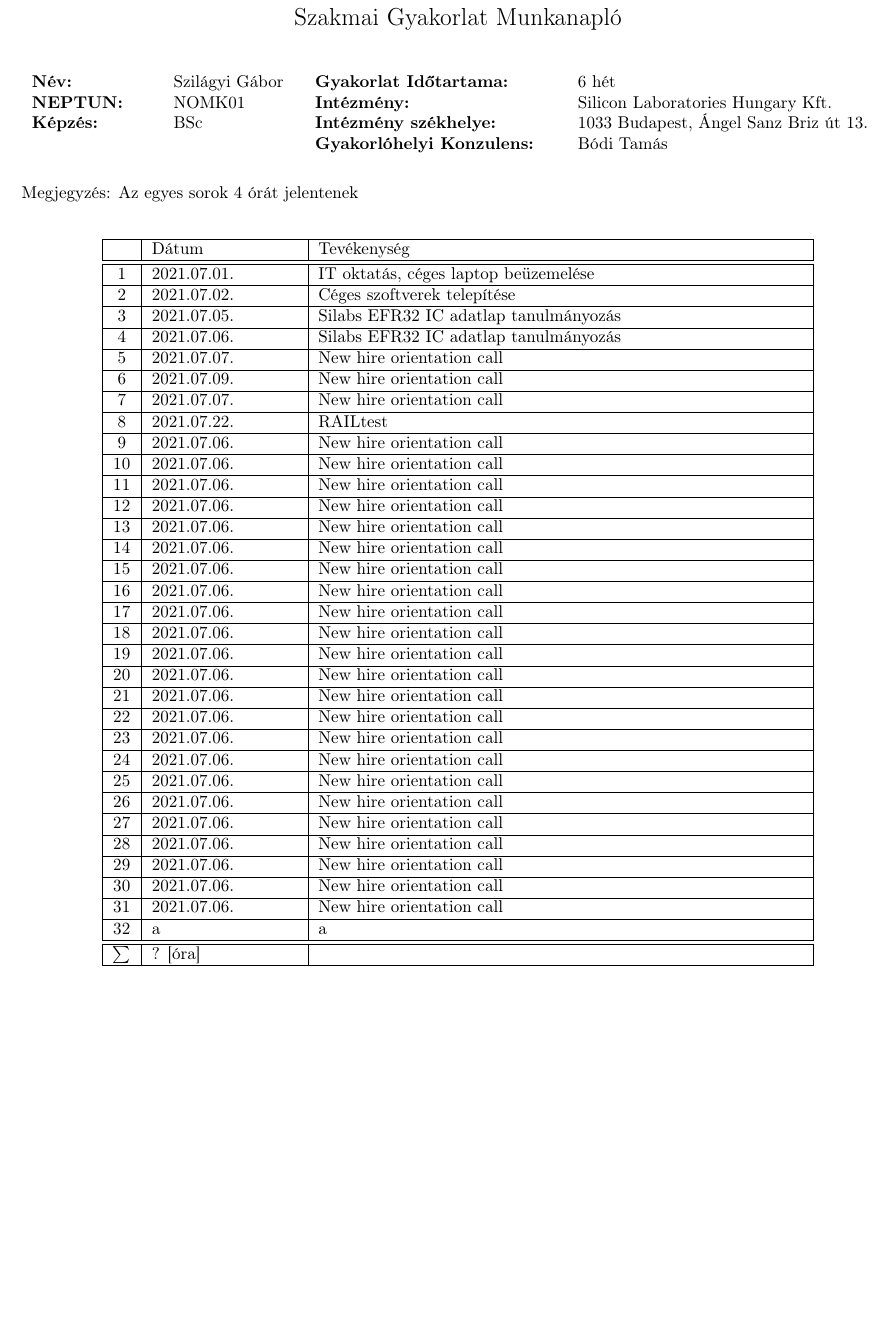
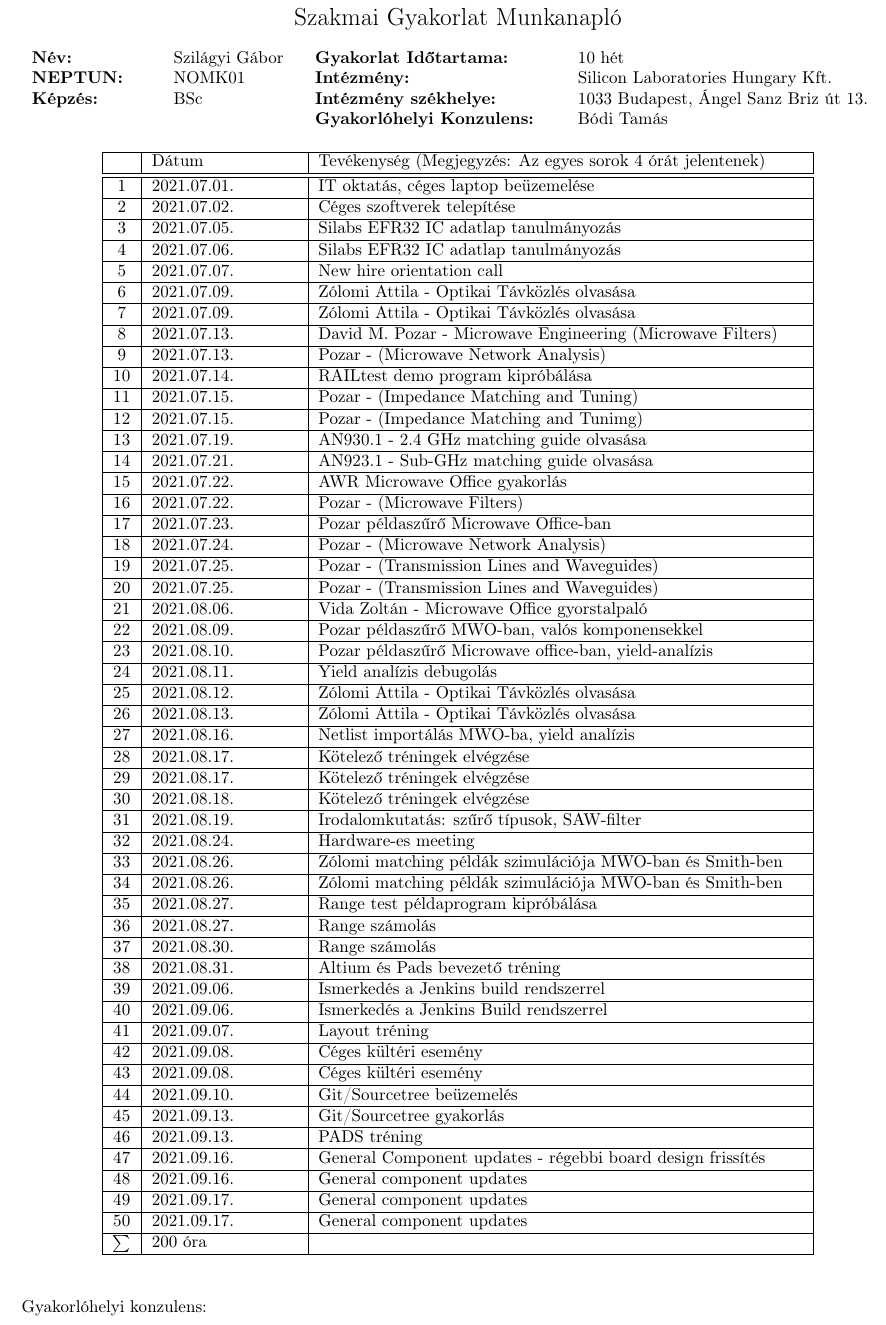
Before and after one commit to szilagyigabor/szakgyak, a LaTeX document (munkanaplo.tex): part of the page, cut so that both start at the same text, the shorter picture padded with empty space. Compiled offline with pdfLaTeX.

Commit message:
finished munkanaplo.tex

```diff
--- a/munkanaplo.tex
+++ b/munkanaplo.tex
@@ -1,4 +1,4 @@
-\documentclass[10pt,a4paper,oneside]{report}
+\documentclass[9pt,a4paper,oneside]{report}
 % nagyon sok kép esetén meggyorsítható a fordítás a draft móddal
 % \documentclass[12pt,a4paper,oneside,draft]{report}
 % ekkor a képek nem renderelődnek ki, csak placeholder lesz mérethelyesen
@@ -136,7 +136,7 @@
 \definecolor{indigo(dye)}{rgb}{0.0, 0.25, 0.42}
 
 % az A4 oldal margóinak és méreteinek beállítása
-\usepackage[left=15mm,right=15mm,top=15mm,bottom=15mm]{geometry}\pagestyle{plain}
+\usepackage[left=15mm,right=15mm,top=10mm,bottom=5mm]{geometry}\pagestyle{plain}
 
 % A sorköz távolság beállítása
 % egyszeres sorköz
@@ -164,54 +164,71 @@
 \begin{center}
 	\Large{Szakmai Gyakorlat Munkanapló}
 \end{center}
-\vspace{0.5 cm}
 \begin{tabular}{p{2.5 cm} p{2.5 cm} p{5 cm} p{6 cm}}
-	\textbf{Név:} & Szilágyi Gábor & \textbf{Gyakorlat Időtartama:} & 6 hét\\
+	\textbf{Név:} & Szilágyi Gábor & \textbf{Gyakorlat Időtartama:} & 10 hét\\
 	\textbf{NEPTUN:} & NOMK01 & \textbf{Intézmény:} & Silicon Laboratories Hungary Kft.\\
 	\textbf{Képzés:} & BSc & \textbf{Intézmény székhelye:} & 1033 Budapest, Ángel Sanz Briz út 13. \\
 	& & \textbf{Gyakorlóhelyi Konzulens:} & Bódi Tamás
-\end{tabular} \\ \\\\
-Megjegyzés: Az egyes sorok 4 órát jelentenek \\
-
-\begin{table}[h]
+\end{tabular}
+\begin{table}[h!]
 	\centering
 	\begin{tabular}{| c | p{3 cm} | p{10 cm} |}
 	\hline
-	 & Dátum & Tevékenység \\ \hline \hline
+	 & Dátum & Tevékenység (Megjegyzés: Az egyes sorok 4 órát jelentenek) \\ \hline \hline
 	\rownum & 2021.07.01. & IT oktatás, céges laptop beüzemelése \\ \hline
 	\rownum & 2021.07.02. & Céges szoftverek telepítése \\ \hline
 	\rownum & 2021.07.05. & Silabs EFR32 IC adatlap tanulmányozás \\ \hline
 	\rownum & 2021.07.06. & Silabs EFR32 IC adatlap tanulmányozás \\ \hline
 	\rownum & 2021.07.07. & New hire orientation call \\ \hline
-	\rownum & 2021.07.09. & New hire orientation call \\ \hline
-	\rownum & 2021.07.07. & New hire orientation call \\ \hline
-	\rownum & 2021.07.22. & RAILtest \\ \hline
-	\rownum & 2021.07.06. & New hire orientation call \\ \hline
-	\rownum & 2021.07.06. & New hire orientation call \\ \hline
-	\rownum & 2021.07.06. & New hire orientation call \\ \hline
-	\rownum & 2021.07.06. & New hire orientation call \\ \hline
-	\rownum & 2021.07.06. & New hire orientation call \\ \hline
-	\rownum & 2021.07.06. & New hire orientation call \\ \hline
-	\rownum & 2021.07.06. & New hire orientation call \\ \hline
-	\rownum & 2021.07.06. & New hire orientation call \\ \hline
-	\rownum & 2021.07.06. & New hire orientation call \\ \hline
-	\rownum & 2021.07.06. & New hire orientation call \\ \hline
-	\rownum & 2021.07.06. & New hire orientation call \\ \hline
-	\rownum & 2021.07.06. & New hire orientation call \\ \hline
-	\rownum & 2021.07.06. & New hire orientation call \\ \hline
-	\rownum & 2021.07.06. & New hire orientation call \\ \hline
-	\rownum & 2021.07.06. & New hire orientation call \\ \hline
-	\rownum & 2021.07.06. & New hire orientation call \\ \hline
-	\rownum & 2021.07.06. & New hire orientation call \\ \hline
-	\rownum & 2021.07.06. & New hire orientation call \\ \hline
-	\rownum & 2021.07.06. & New hire orientation call \\ \hline
-	\rownum & 2021.07.06. & New hire orientation call \\ \hline
-	\rownum & 2021.07.06. & New hire orientation call \\ \hline
-	\rownum & 2021.07.06. & New hire orientation call \\ \hline
-	\rownum & 2021.07.06. & New hire orientation call \\ \hline
-	\rownum & a & a \\ \hline \hline
-	$\sum$ & ? [óra]& \\ \hline
+	\rownum & 2021.07.09. & Zólomi Attila - Optikai Távközlés olvasása \\ \hline
+	\rownum & 2021.07.09. & Zólomi Attila - Optikai Távközlés olvasása \\ \hline
+	\rownum & 2021.07.13. & David M. Pozar - Microwave Engineering (Microwave Filters) \\ \hline
+	\rownum & 2021.07.13. & Pozar - (Microwave Network Analysis) \\ \hline
+	\rownum & 2021.07.14. & RAILtest demo program kipróbálása \\ \hline
+	\rownum & 2021.07.15. & Pozar - (Impedance Matching and Tuning) \\ \hline
+	\rownum & 2021.07.15. & Pozar - (Impedance Matching and Tunimg) \\ \hline
+	\rownum & 2021.07.19. & AN930.1 - 2.4 GHz matching guide olvasása \\ \hline
+	\rownum & 2021.07.21. & AN923.1 - Sub-GHz matching guide olvasása \\ \hline
+	\rownum & 2021.07.22. & AWR Microwave Office gyakorlás \\ \hline
+	\rownum & 2021.07.22. & Pozar - (Microwave Filters) \\ \hline
+	\rownum & 2021.07.23. & Pozar példaszűrő Microwave Office-ban \\ \hline
+	\rownum & 2021.07.24. & Pozar - (Microwave Network Analysis) \\ \hline
+	\rownum & 2021.07.25. & Pozar - (Transmission Lines and Waveguides) \\ \hline
+	\rownum & 2021.07.25. & Pozar - (Transmission Lines and Waveguides) \\ \hline
+	\rownum & 2021.08.06. & Vida Zoltán - Microwave Office gyorstalpaló\\ \hline
+	\rownum & 2021.08.09. & Pozar példaszűrő MWO-ban, valós komponensekkel \\ \hline
+	\rownum & 2021.08.10. & Pozar példaszűrő Microwave office-ban, yield-analízis \\ \hline
+	\rownum & 2021.08.11. & Yield analízis debugolás \\ \hline
+	\rownum & 2021.08.12. & Zólomi Attila - Optikai Távközlés olvasása \\ \hline
+	\rownum & 2021.08.13. & Zólomi Attila - Optikai Távközlés olvasása \\ \hline
+	\rownum & 2021.08.16. & Netlist importálás MWO-ba, yield analízis \\ \hline
+	\rownum & 2021.08.17. & Kötelező tréningek elvégzése \\ \hline
+	\rownum & 2021.08.17. & Kötelező tréningek elvégzése \\ \hline
+	\rownum & 2021.08.18. & Kötelező tréningek elvégzése \\ \hline
+	\rownum & 2021.08.19. & Irodalomkutatás: szűrő típusok, SAW-filter \\ \hline
+	\rownum & 2021.08.24. & Hardware-es meeting \\ \hline
+	\rownum & 2021.08.26. & Zólomi matching példák szimulációja MWO-ban és Smith-ben \\ \hline
+	\rownum & 2021.08.26. & Zólomi matching példák szimulációja MWO-ban és Smith-ben \\ \hline
+	\rownum & 2021.08.27. & Range test példaprogram kipróbálása \\ \hline
+	\rownum & 2021.08.27. & Range számolás \\ \hline
+	\rownum & 2021.08.30. & Range számolás \\ \hline
+	\rownum & 2021.08.31. & Altium és Pads bevezető tréning \\ \hline
+	\rownum & 2021.09.06. & Ismerkedés a Jenkins build rendszerrel \\ \hline
+	\rownum & 2021.09.06. & Ismerkedés a Jenkins Build rendszerrel \\ \hline
+	\rownum & 2021.09.07. & Layout tréning \\ \hline
+	\rownum & 2021.09.08. & Céges kültéri esemény \\ \hline
+	\rownum & 2021.09.08. & Céges kültéri esemény \\ \hline
+	\rownum & 2021.09.10. & Git/Sourcetree beüzemelés \\ \hline
+	\rownum & 2021.09.13. & Git/Sourcetree gyakorlás \\ \hline
+	\rownum & 2021.09.13. & PADS tréning \\ \hline
+	\rownum & 2021.09.16. & General Component updates - régebbi board design frissítés \\ \hline
+	\rownum & 2021.09.16. & General component updates \\ \hline
+	\rownum & 2021.09.17. & General component updates \\ \hline
+	\rownum & 2021.09.17. & General component updates \\ \hline
+	$\sum$ & 200 óra& \\ \hline
 	\end{tabular}
 \end{table}
+\vspace{.5 cm} \\
+Gyakorlóhelyi konzulens:
 
 \end{document}
```
